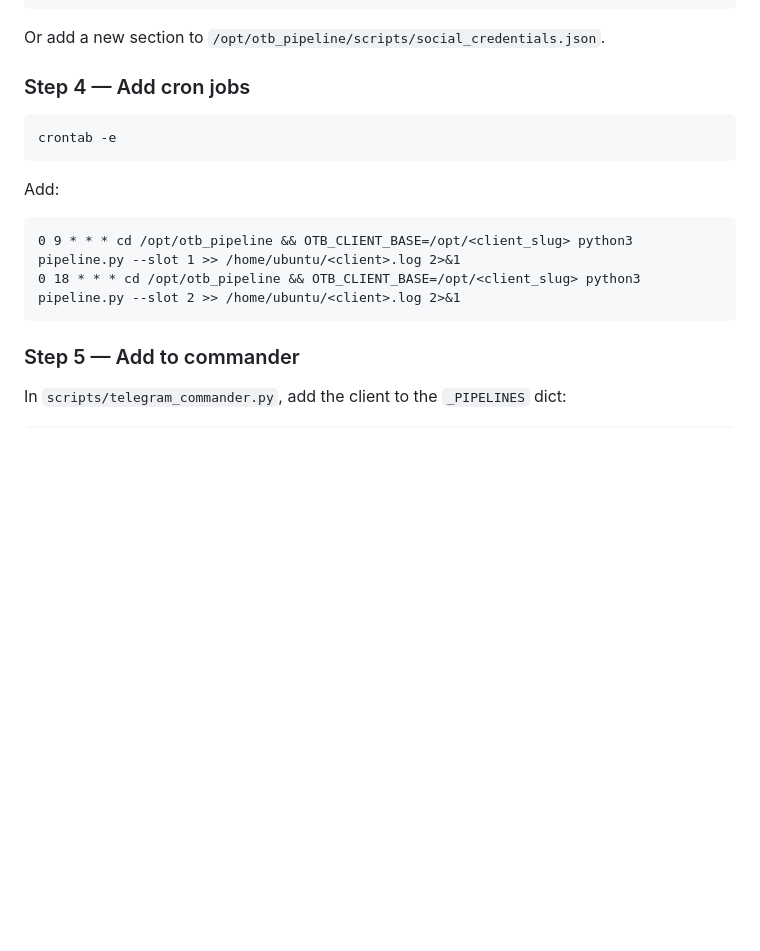
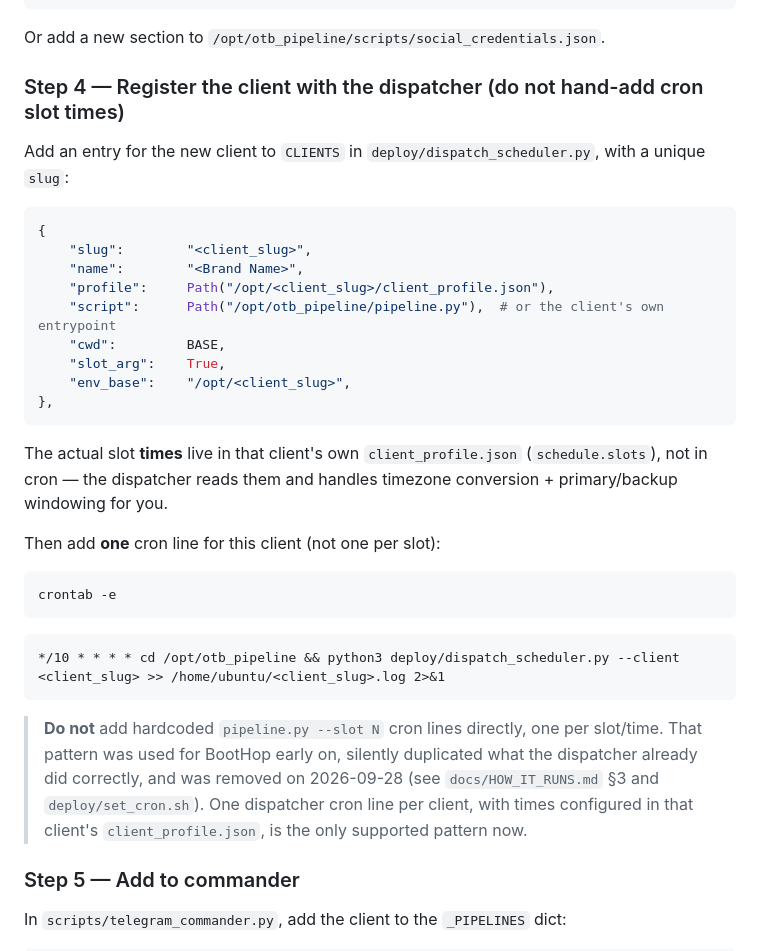
Before and after one commit to Daddyoba12/OTBPipeline, a Markdown page: docs/ORACLE_GUIDE.md, the part around the change. GitHub-like rendering; blank space fills up the shorter version.

````diff
--- a/docs/ORACLE_GUIDE.md
+++ b/docs/ORACLE_GUIDE.md
@@ -171,17 +171,31 @@ OPENAI_API_KEY=...
 
 Or add a new section to `/opt/otb_pipeline/scripts/social_credentials.json`.
 
-### Step 4 — Add cron jobs
+### Step 4 — Register the client with the dispatcher (do not hand-add cron slot times)
 
+Add an entry for the new client to `CLIENTS` in `deploy/dispatch_scheduler.py`, with a unique `slug`:
+```python
+{
+    "slug":        "<client_slug>",
+    "name":        "<Brand Name>",
+    "profile":     Path("/opt/<client_slug>/client_profile.json"),
+    "script":      Path("/opt/otb_pipeline/pipeline.py"),  # or the client's own entrypoint
+    "cwd":         BASE,
+    "slot_arg":    True,
+    "env_base":    "/opt/<client_slug>",
+},
+```
+The actual slot **times** live in that client's own `client_profile.json` (`schedule.slots`), not in cron — the dispatcher reads them and handles timezone conversion + primary/backup windowing for you.
+
+Then add **one** cron line for this client (not one per slot):
 ```bash
 crontab -e
 ```
+```
+*/10 * * * * cd /opt/otb_pipeline && python3 deploy/dispatch_scheduler.py --client <client_slug> >> /home/ubuntu/<client_slug>.log 2>&1
+```
 
-Add:
-```
-0 9 * * * cd /opt/otb_pipeline && OTB_CLIENT_BASE=/opt/<client_slug> python3 pipeline.py --slot 1 >> /home/ubuntu/<client>.log 2>&1
-0 18 * * * cd /opt/otb_pipeline && OTB_CLIENT_BASE=/opt/<client_slug> python3 pipeline.py --slot 2 >> /home/ubuntu/<client>.log 2>&1
-```
+> **Do not** add hardcoded `pipeline.py --slot N` cron lines directly, one per slot/time. That pattern was used for BootHop early on, silently duplicated what the dispatcher already did correctly, and was removed on 2026-09-28 (see `docs/HOW_IT_RUNS.md` §3 and `deploy/set_cron.sh`). One dispatcher cron line per client, with times configured in that client's `client_profile.json`, is the only supported pattern now.
 
 ### Step 5 — Add to commander
 
````
Also changed, not shown: docs/HOW_IT_RUNS.md (+25 -16 lines).
